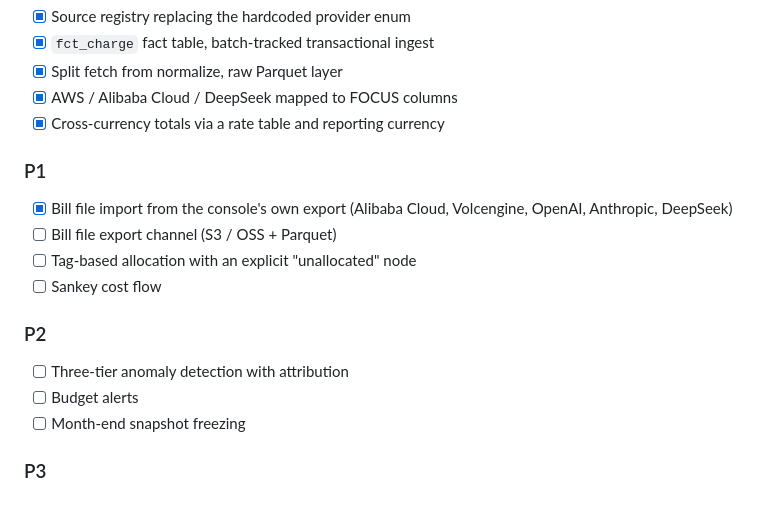
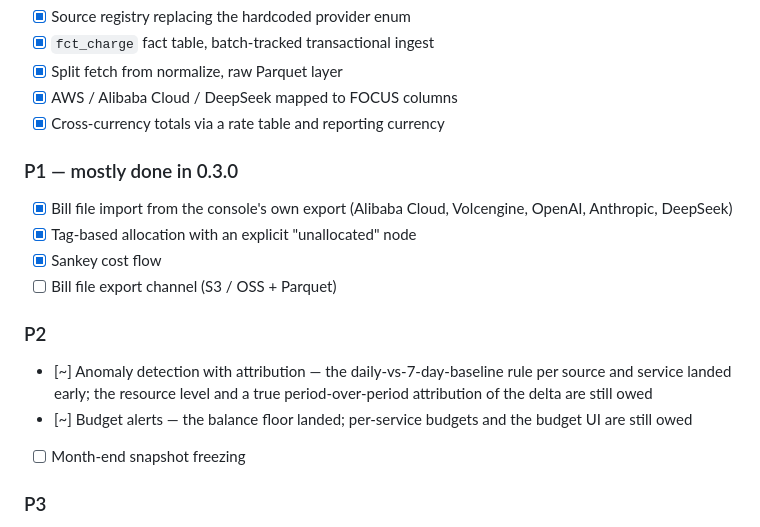
Before and after one commit to JetSquirrel/cloudbridge, a Markdown page: README.md, the part around one of its changes. GitHub-like rendering.

```diff
--- a/README.md
+++ b/README.md
@@ -289,16 +319,19 @@ plan and its rationale.
 - [x] AWS / Alibaba Cloud / DeepSeek mapped to FOCUS columns
 - [x] Cross-currency totals via a rate table and reporting currency
 
-### P1
+### P1 — mostly done in 0.3.0
 - [x] Bill file import from the console's own export (Alibaba Cloud,
       Volcengine, OpenAI, Anthropic, DeepSeek)
+- [x] Tag-based allocation with an explicit "unallocated" node
+- [x] Sankey cost flow
 - [ ] Bill file export channel (S3 / OSS + Parquet)
-- [ ] Tag-based allocation with an explicit "unallocated" node
-- [ ] Sankey cost flow
 
 ### P2
-- [ ] Three-tier anomaly detection with attribution
-- [ ] Budget alerts
+- [~] Anomaly detection with attribution — the daily-vs-7-day-baseline rule
+      per source and service landed early; the resource level and a true
+      period-over-period attribution of the delta are still owed
+- [~] Budget alerts — the balance floor landed; per-service budgets and the
+      budget UI are still owed
 - [ ] Month-end snapshot freezing
 
 ### P3
```
Also changed, not shown: other parts of README.md (+42 -12 lines), docs/roadmap.md (+49 -11 lines), assets/icon.png (added), docs/cloudbridge.png, docs/diagram.jpg (added), docs/icon.png (added), images/cloudbridge.png, 9 other files.
